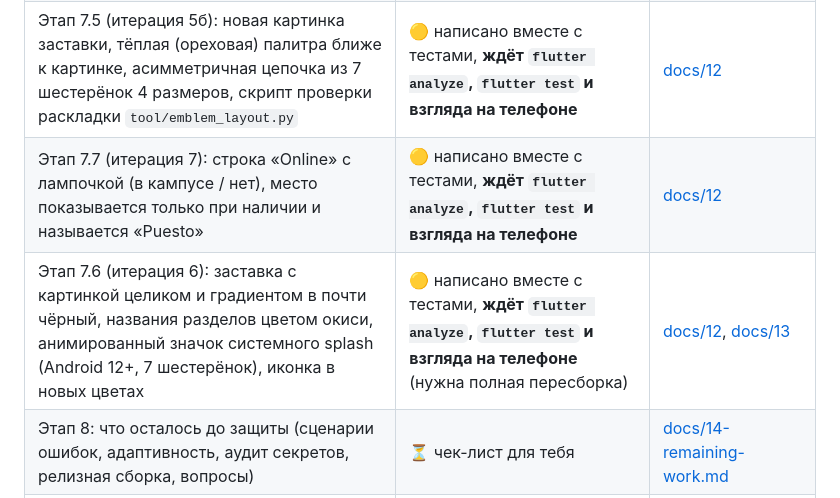
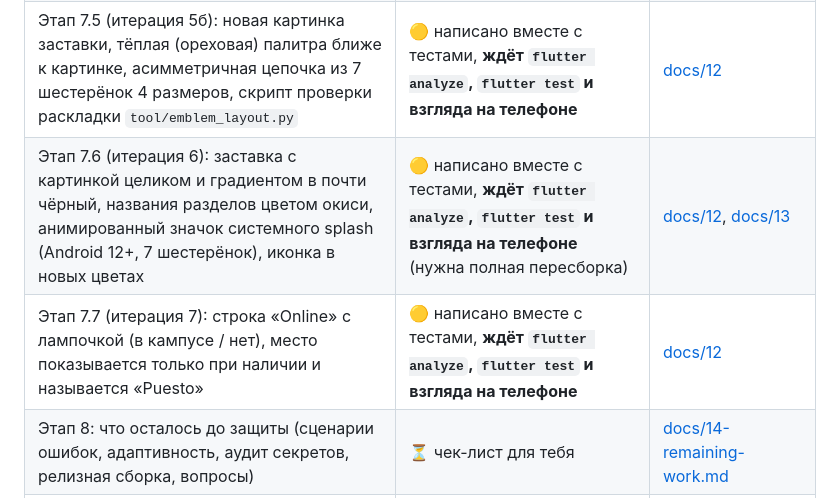
Before and after one commit to Knowledge82/swifty-companion, a Markdown page: README.md, the part around the change. Drawn GitHub-style.

Commit message:
README: order status rows
Co-Authored-By: Claude Sonnet 5.5 <noreply@anthropic.com>
Claude-Session: https://claude.ai/code/session_01KaZh9gZtNqEvbRtMkSbMV7

```diff
--- a/README.md
+++ b/README.md
@@ -52,8 +52,8 @@
 | Этап 7.3 (итерация 4): заставка по высоте с fade-in/out, пять вращающихся сцепленных шестерён, угловая шестерня, гофротрубы и кабели, массивнее обод и клёпки, линия вместо узора, сворачиваемые проекты | 🟡 написано вместе с тестами, **ждёт `flutter analyze`, `flutter test` и взгляда на телефоне** | [docs/12](docs/12-steampunk-design.md#16-итерация-4-движение-трубы-и-кабели-сворачиваемые-проекты) |
 | Этап 7.4 (итерация 5): новая картинка заставки 1024 × 1536, сплошной очень тёмный фон, старт fade после готовности картинки, тайминги 0,7 / 1,7 / 0,6 с | 🟡 написано вместе с тестами, **ждёт `flutter analyze`, `flutter test` и взгляда на телефоне** | [docs/12](docs/12-steampunk-design.md#17-итерация-5-новая-картинка-заставки-сплошной-фон-тайминги) |
 | Этап 7.5 (итерация 5б): новая картинка заставки, тёплая (ореховая) палитра ближе к картинке, асимметричная цепочка из 7 шестерёнок 4 размеров, скрипт проверки раскладки `tool/emblem_layout.py` | 🟡 написано вместе с тестами, **ждёт `flutter analyze`, `flutter test` и взгляда на телефоне** | [docs/12](docs/12-steampunk-design.md#18-итерация-5б-новая-картинка-тёплая-палитра-асимметричные-шестерёнки) |
+| Этап 7.6 (итерация 6): заставка с картинкой целиком и градиентом в почти чёрный, названия разделов цветом окиси, анимированный значок системного splash (Android 12+, 7 шестерёнок), иконка в новых цветах | 🟡 написано вместе с тестами, **ждёт `flutter analyze`, `flutter test` и взгляда на телефоне** (нужна полная пересборка) | [docs/12](docs/12-steampunk-design.md#19-итерация-6-картинка-целиком-с-градиентом-названия-разделов-анимированный-splash), [docs/13](docs/13-icon-and-splash.md#10-анимированный-значок-системного-splash-итерация-6) |
 | Этап 7.7 (итерация 7): строка «Online» с лампочкой (в кампусе / нет), место показывается только при наличии и называется «Puesto» | 🟡 написано вместе с тестами, **ждёт `flutter analyze`, `flutter test` и взгляда на телефоне** | [docs/12](docs/12-steampunk-design.md#20-итерация-7-строка-online-с-лампочкой-новое-название-для-рабочего-места) |
-| Этап 7.6 (итерация 6): заставка с картинкой целиком и градиентом в почти чёрный, названия разделов цветом окиси, анимированный значок системного splash (Android 12+, 7 шестерёнок), иконка в новых цветах | 🟡 написано вместе с тестами, **ждёт `flutter analyze`, `flutter test` и взгляда на телефоне** (нужна полная пересборка) | [docs/12](docs/12-steampunk-design.md#19-итерация-6-картинка-целиком-с-градиентом-названия-разделов-анимированный-splash), [docs/13](docs/13-icon-and-splash.md#10-анимированный-значок-системного-splash-итерация-6) |
 | Этап 8: что осталось до защиты (сценарии ошибок, адаптивность, аудит секретов, релизная сборка, вопросы) | ⏳ чек-лист для тебя | [docs/14-remaining-work.md](docs/14-remaining-work.md) |
 | Справка: Flutter и React Native, плюсы и минусы обоих | ✅ написано | [docs/15-flutter-vs-react-native.md](docs/15-flutter-vs-react-native.md) |
 
```
